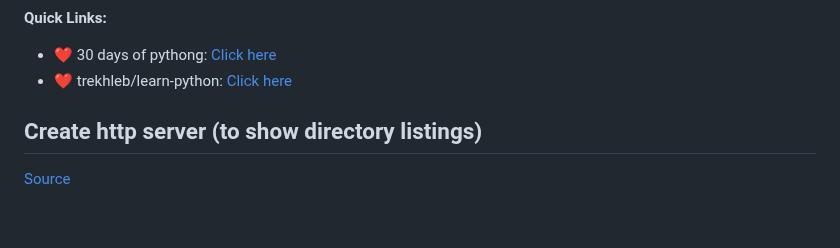
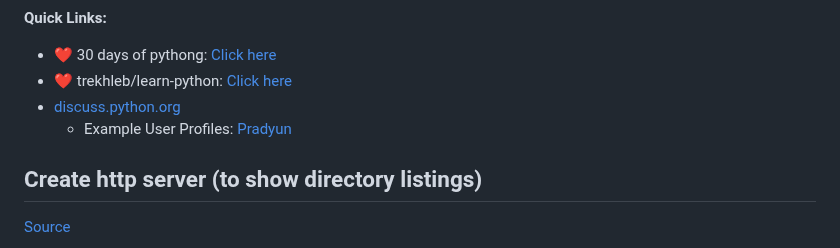
Before and after one commit to sahilrajput03/learn-python, a Markdown page: README.md, the part around the change. Rendered like a GitHub page; blank space fills up the shorter version.

```diff
--- a/README.md
+++ b/README.md
@@ -3,6 +3,8 @@ _See older readme: [Click here](./README.old.md) (README.old.md)_
 **Quick Links:**
 - ❤️ 30 days of pythong: [Click here](https://github.com/Asabeneh/30-Days-Of-Python)
 - ❤️ trekhleb/learn-python: [Click here](https://github.com/trekhleb/learn-python)
+- [discuss.python.org](https://discuss.python.org)
+    - Example User Profiles: [Pradyun](https://discuss.python.org/u/pradyunsg/summary)
 
 ## Create http server (to show directory listings)
 
```
